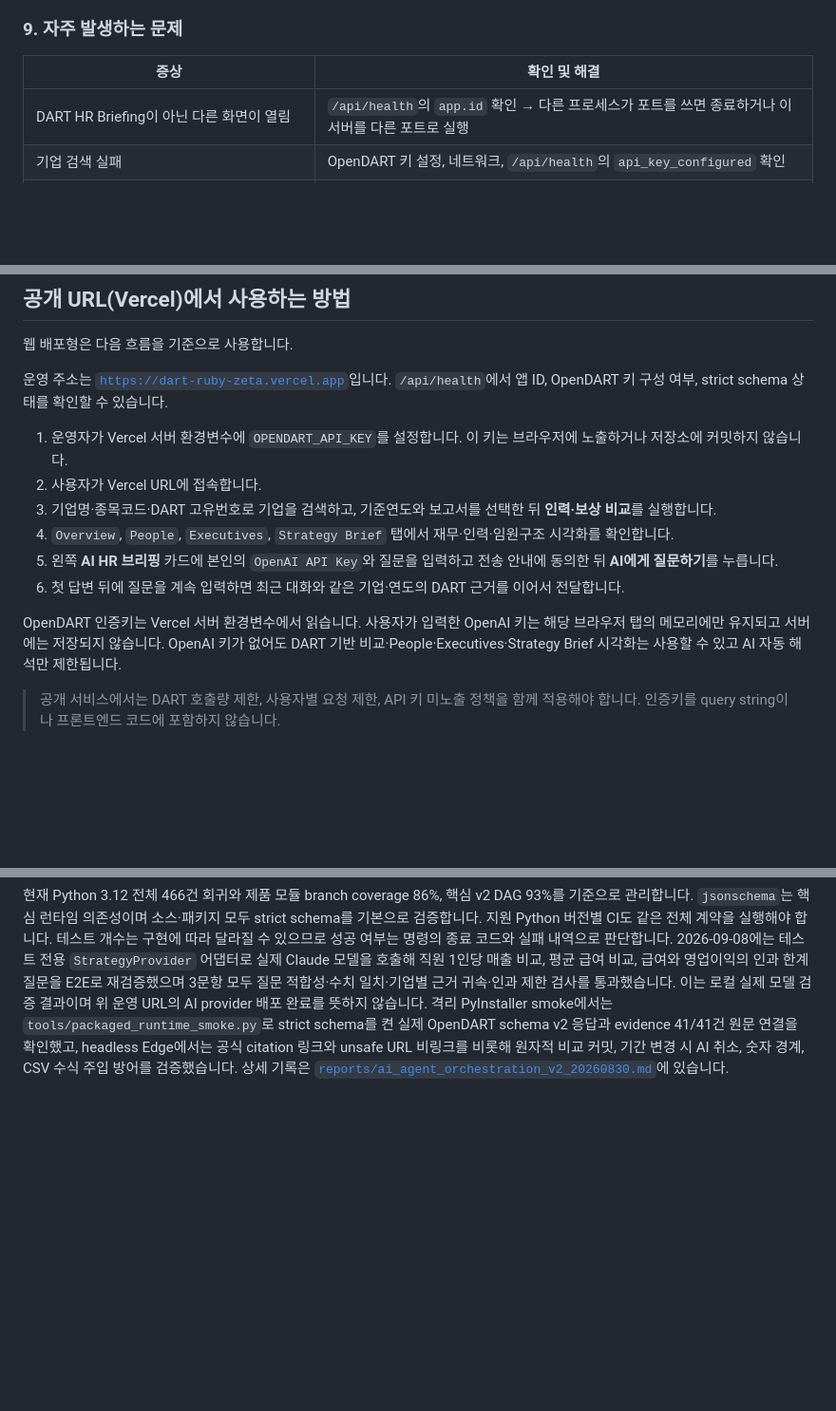
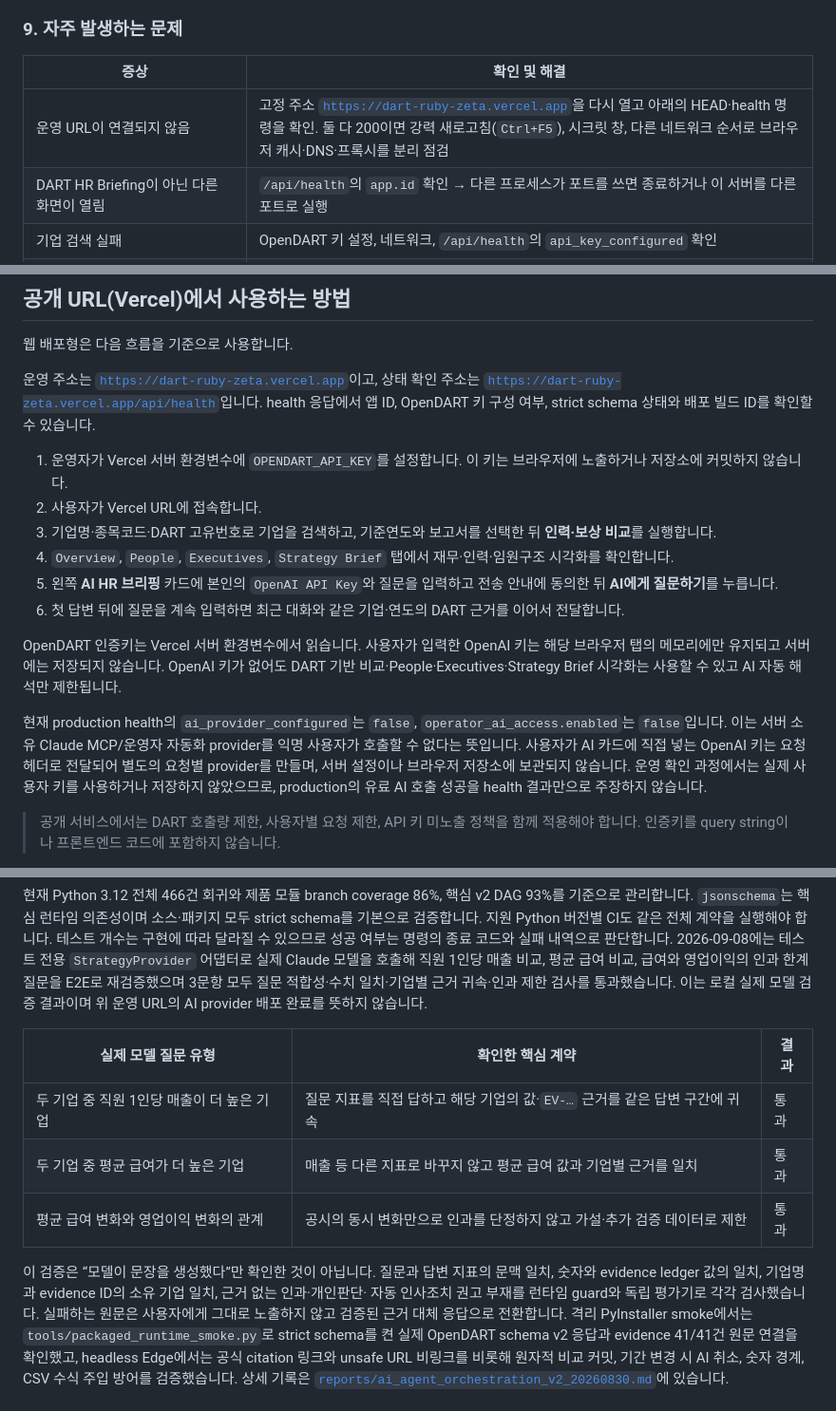
Before and after one commit to koul777/dart-hr-briefing, a Markdown page: README.md, 3 parts joined by grey strips. Shown at 95% size. Rendered like a GitHub page; blank space fills up the shorter version.

```diff
--- a/README.md
+++ b/README.md
@@ -249,6 +282,7 @@ AI 출력이 개인정보·근거·인과·개인판단 검증을 통과하지
 
 | 증상 | 확인 및 해결 |
 | --- | --- |
+| 운영 URL이 연결되지 않음 | 고정 주소 [`https://dart-ruby-zeta.vercel.app`](https://dart-ruby-zeta.vercel.app)을 다시 열고 아래의 HEAD·health 명령을 확인. 둘 다 200이면 강력 새로고침(`Ctrl+F5`), 시크릿 창, 다른 네트워크 순서로 브라우저 캐시·DNS·프록시를 분리 점검 |
 | DART HR Briefing이 아닌 다른 화면이 열림 | `/api/health`의 `app.id` 확인 → 다른 프로세스가 포트를 쓰면 종료하거나 이 서버를 다른 포트로 실행 |
 | 기업 검색 실패 | OpenDART 키 설정, 네트워크, `/api/health`의 `api_key_configured` 확인 |
 | 비교 버튼을 눌러도 진행되지 않음 | 기업을 1개 이상 선택했는지 확인. 연도·보고서 변경 후에는 비교를 다시 실행 |
@@ -384,7 +429,9 @@ HR 사용자가 readiness·confidence·선택 cohort·금지 용도를 해석하
 
 웹 배포형은 다음 흐름을 기준으로 사용합니다.
 
-운영 주소는 [`https://dart-ruby-zeta.vercel.app`](https://dart-ruby-zeta.vercel.app)입니다. `/api/health`에서 앱 ID, OpenDART 키 구성 여부, strict schema 상태를 확인할 수 있습니다.
+운영 주소는 [`https://dart-ruby-zeta.vercel.app`](https://dart-ruby-zeta.vercel.app)이고, 상태 확인 주소는
+[`https://dart-ruby-zeta.vercel.app/api/health`](https://dart-ruby-zeta.vercel.app/api/health)입니다.
+health 응답에서 앱 ID, OpenDART 키 구성 여부, strict schema 상태와 배포 빌드 ID를 확인할 수 있습니다.
 
 1. 운영자가 Vercel 서버 환경변수에 `OPENDART_API_KEY`를 설정합니다. 이 키는 브라우저에 노출하거나 저장소에 커밋하지 않습니다.
 2. 사용자가 Vercel URL에 접속합니다.
@@ -397,6 +444,12 @@ OpenDART 인증키는 Vercel 서버 환경변수에서 읽습니다. 사용자
 해당 브라우저 탭의 메모리에만 유지되고 서버에는 저장되지 않습니다. OpenAI 키가
 없어도 DART 기반 비교·People·Executives·Strategy Brief 시각화는 사용할 수 있고
 AI 자동 해석만 제한됩니다.
+
+현재 production health의 `ai_provider_configured`는 `false`, `operator_ai_access.enabled`는
+`false`입니다. 이는 서버 소유 Claude MCP/운영자 자동화 provider를 익명 사용자가 호출할 수 없다는
+뜻입니다. 사용자가 AI 카드에 직접 넣는 OpenAI 키는 요청 헤더로 전달되어 별도의 요청별 provider를
+만들며, 서버 설정이나 브라우저 저장소에 보관되지 않습니다. 운영 확인 과정에서는 실제 사용자 키를
+사용하거나 저장하지 않았으므로, production의 유료 AI 호출 성공을 health 결과만으로 주장하지 않습니다.
 
 > 공개 서비스에서는 DART 호출량 제한, 사용자별 요청 제한, API 키 미노출 정책을 함께 적용해야 합니다. 인증키를 query string이나 프론트엔드 코드에 포함하지 않습니다.
 
@@ -570,6 +623,17 @@ python tools/benchmark_orchestration.py --iterations 100 --warmups 5
 직원 1인당 매출 비교, 평균 급여 비교, 급여와 영업이익의 인과 한계 질문을 E2E로 재검증했으며
 3문항 모두 질문 적합성·수치 일치·기업별 근거 귀속·인과 제한 검사를 통과했습니다.
 이는 로컬 실제 모델 검증 결과이며 위 운영 URL의 AI provider 배포 완료를 뜻하지 않습니다.
+
+| 실제 모델 질문 유형 | 확인한 핵심 계약 | 결과 |
+| --- | --- | --- |
+| 두 기업 중 직원 1인당 매출이 더 높은 기업 | 질문 지표를 직접 답하고 해당 기업의 값·`EV-…` 근거를 같은 답변 구간에 귀속 | 통과 |
+| 두 기업 중 평균 급여가 더 높은 기업 | 매출 등 다른 지표로 바꾸지 않고 평균 급여 값과 기업별 근거를 일치 | 통과 |
+| 평균 급여 변화와 영업이익 변화의 관계 | 공시의 동시 변화만으로 인과를 단정하지 않고 가설·추가 검증 데이터로 제한 | 통과 |
+
+이 검증은 “모델이 문장을 생성했다”만 확인한 것이 아닙니다. 질문과 답변 지표의 문맥 일치,
+숫자와 evidence ledger 값의 일치, 기업명과 evidence ID의 소유 기업 일치, 근거 없는 인과·개인판단·
+자동 인사조치 권고 부재를 런타임 guard와 독립 평가기로 각각 검사했습니다. 실패하는 원문은 사용자에게
+그대로 노출하지 않고 검증된 근거 대체 응답으로 전환합니다.
 격리 PyInstaller smoke에서는 `tools/packaged_runtime_smoke.py`로 strict schema를 켠 실제 OpenDART schema v2 응답과 evidence 41/41건 원문 연결을
 확인했고, headless Edge에서는 공식 citation 링크와 unsafe URL 비링크를 비롯해 원자적 비교 커밋,
 기간 변경 시 AI 취소, 숫자 경계, CSV 수식 주입 방어를 검증했습니다.
```
Also changed, not shown: other parts of README.md (+47 -3 lines).
